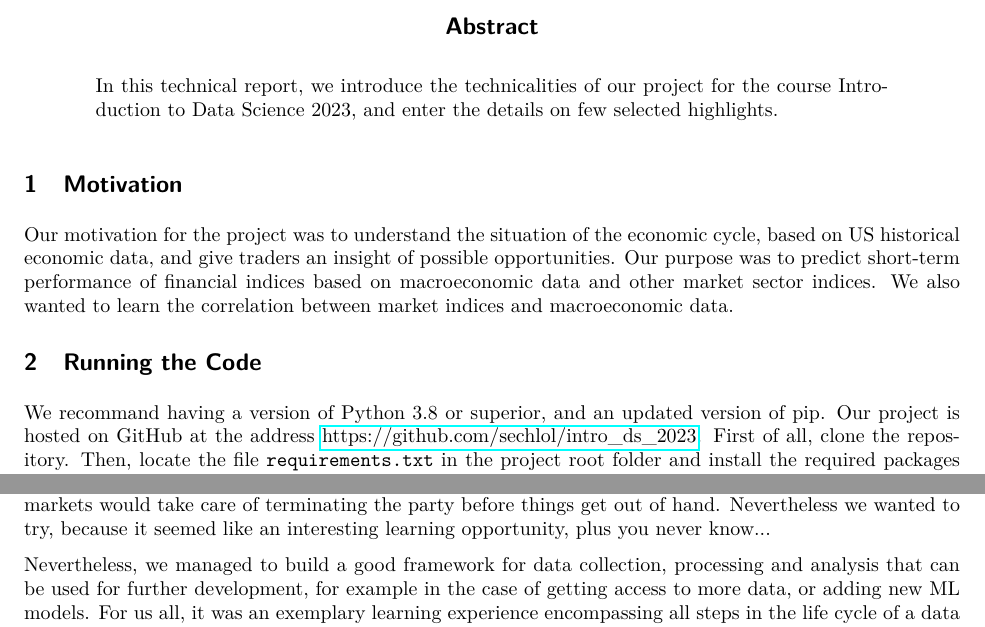
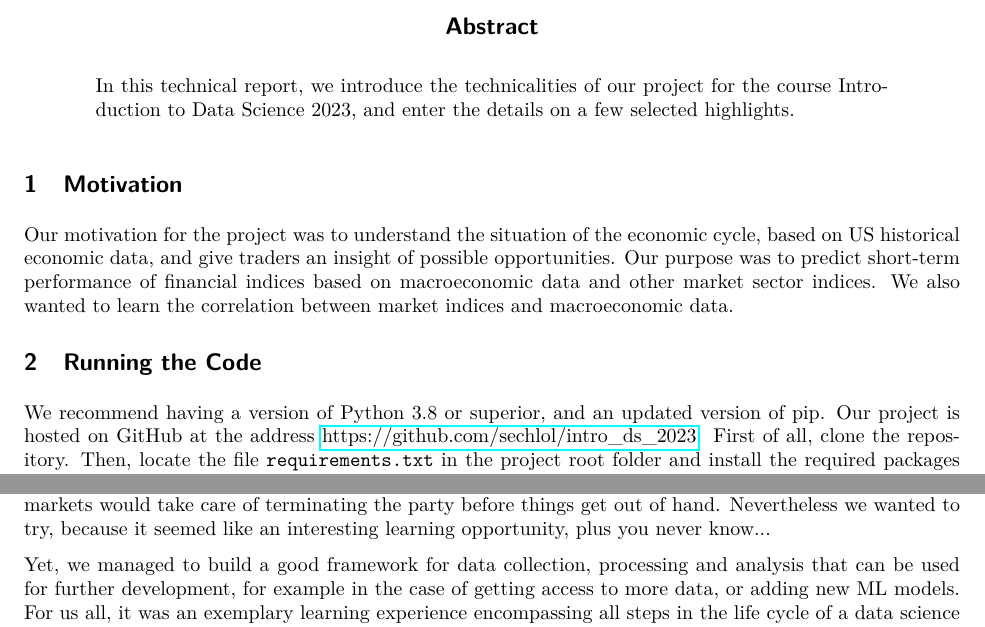
Before and after one commit to sechlol/intro_ds_2023, a LaTeX paper (report/main.tex): two parts of pages 1 and 5 of 5, joined at a grey line, cut so that both start at the same text. Compiled offline with pdfLaTeX.

Commit message:
final deliverables

```diff
--- a/report/main.tex
+++ b/report/main.tex
@@ -45,7 +45,7 @@ Technical Report}
 \maketitle
 
 \begin{abstract}
-In this technical report, we introduce the technicalities of our project for the course Introduction to Data Science 2023, and enter the details on few selected highlights.
+In this technical report, we introduce the technicalities of our project for the course Introduction to Data Science 2023, and enter the details on a few selected highlights.
 \end{abstract}
 
 \section{Motivation}
@@ -53,7 +53,7 @@ In this technical report, we introduce the technicalities of our project for the
 Our motivation for the project was to understand the situation of the economic cycle, based on US historical economic data, and give traders an insight of possible opportunities. Our purpose was to predict short-term performance of financial indices based on macroeconomic data and other market sector indices. We also wanted to learn the correlation between market indices and macroeconomic data.
 
 \section{Running the Code}
-We recommand having a version of Python 3.8 or superior, and an updated version of pip. Our project is hosted on GitHub at the address \href{https://github.com/sechlol/intro_ds_2023}{https://github.com/sechlol/intro\_ds\_2023}. First of all, clone the repository. Then, locate the file \texttt{requirements.txt} in the project root folder and install the required packages with the command \texttt{pip install -r requirements.txt}. To run the code, simply call \texttt{python main.py}.
+We recommend having a version of Python 3.8 or superior, and an updated version of pip. Our project is hosted on GitHub at the address \href{https://github.com/sechlol/intro_ds_2023}{https://github.com/sechlol/intro\_ds\_2023}. First of all, clone the repository. Then, locate the file \texttt{requirements.txt} in the project root folder and install the required packages with the command \texttt{pip install -r requirements.txt}. To run the code, simply call \texttt{python main.py}.
 
 \section{Software Architecture}
 
@@ -146,7 +146,7 @@ Unfortunately, the outcome was not as desired. Our predictions were as good as a
 
 So our end result cannot be said to be actionable, despite our best efforts. This was expected, because it is not so easy to predict the stock market, even taking into consideration a wide array of macroeconomic indicators. Indeed, if it was so easy everyone would do it, and in the blink of an eye, the efficiency of the markets would take care of terminating the party before things get out of hand. Nevertheless we wanted to try, because it seemed like an interesting learning opportunity, plus you never know...
 
-Nevertheless, we managed to build a good framework for data collection, processing and analysis that can be used for further development, for example in the case of getting access to more data, or adding new ML models. For us all, it was an exemplary learning experience encompassing all steps in the life cycle of a data science project, from finding the data to presenting the end results.
+Yet, we managed to build a good framework for data collection, processing and analysis that can be used for further development, for example in the case of getting access to more data, or adding new ML models. For us all, it was an exemplary learning experience encompassing all steps in the life cycle of a data science project, from finding the data to presenting the end results.
 
 It is worth mentioning that one component of our group was dealing with many of these topics for the first time, and gained an important amount of insights, from the details of using Git for collaborative coding to the core ideas in data science and even getting an excuse to study a little economic theory. So it was a great opportunity with a splendid learning outcome.
 
```
Also changed, not shown: final_deliverables/links.txt (added, +2 -0 lines), final_deliverables/report.pdf (added), report/report.pdf (deleted).
